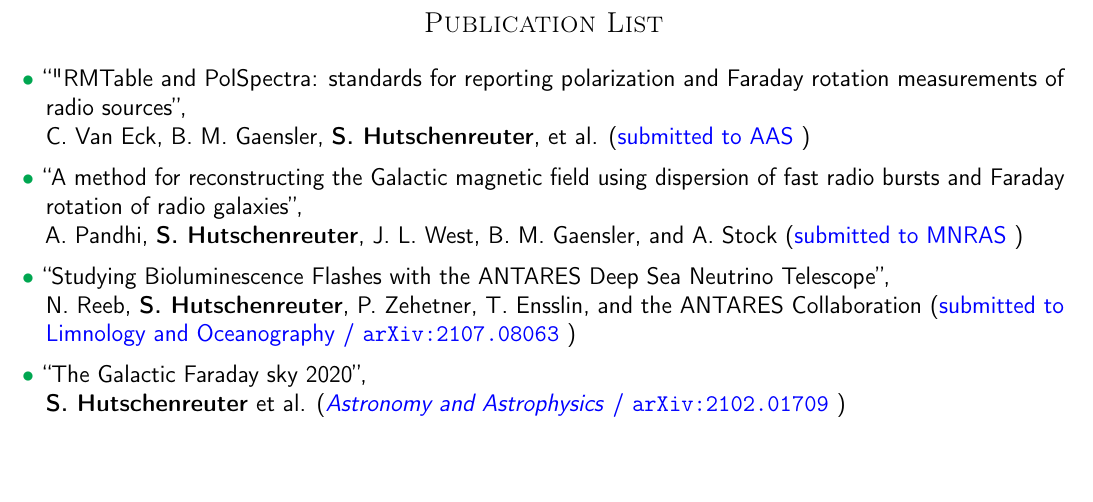
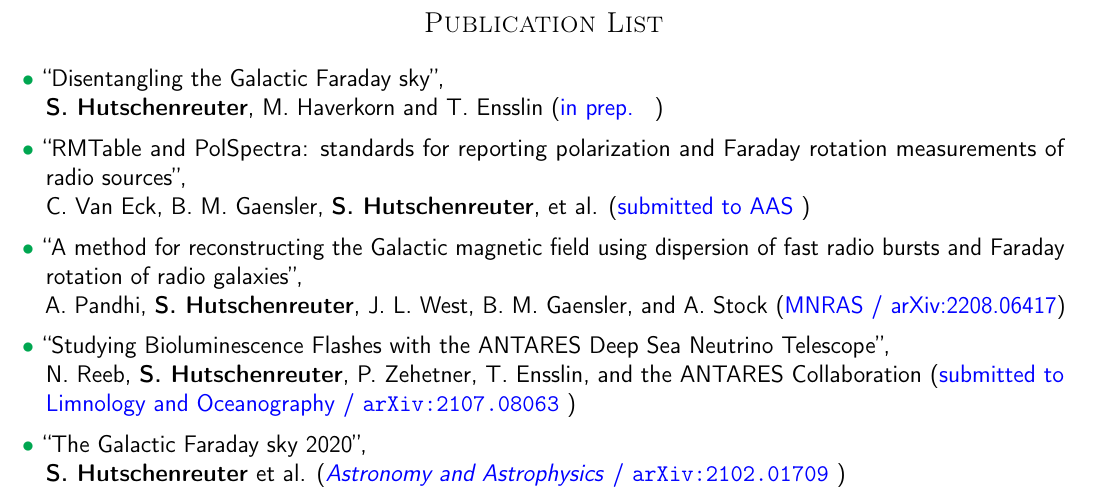
Before and after one commit to shutsch/cv, a LaTeX CV (publication_list_sebastian_hutschenreuter.tex, which reads _publication_list.tex): part of the page, cut so that both start at the same text, the shorter picture padded with empty space. Compiled offline with pdfLaTeX.

Commit message:
FRB update, Disneangle added

```diff
--- a/_publication_list.tex
+++ b/_publication_list.tex
@@ -1,13 +1,17 @@
 \begin{itemize}
 
-\item[\textcolor{Green}{$\bullet$}]{``"RMTable and PolSpectra: standards for reporting polarization and Faraday rotation measurements of radio sources'', \\
+\item[\textcolor{Green}{$\bullet$}]{``Disentangling the Galactic Faraday sky'', \\
+ \textbf{S. Hutschenreuter}, M. Haverkorn and  T. Ensslin ({\color{blue}  in prep. } })
+
+\vspace{6pt}
+
+\item[\textcolor{Green}{$\bullet$}]{``RMTable and PolSpectra: standards for reporting polarization and Faraday rotation measurements of radio sources'', \\
 C. Van Eck, B. M. Gaensler, \textbf{S. Hutschenreuter}, et al. ({\color{blue}  submitted to AAS} })
 
 \vspace{6pt}
 
-
 \item[\textcolor{Green}{$\bullet$}]{``A method for reconstructing the Galactic magnetic field using dispersion of fast radio bursts and Faraday rotation of radio galaxies'', \\
-A. Pandhi, \textbf{S. Hutschenreuter}, J. L. West, B. M. Gaensler, and A. Stock ({\color{blue} submitted to MNRAS} })
+A. Pandhi, \textbf{S. Hutschenreuter}, J. L. West, B. M. Gaensler, and A. Stock ({\color{blue} \href{https://doi.org/10.1093/mnras/stac2314}{MNRAS} / \href{https://arxiv.org/abs/2208.06417}{arXiv:2208.06417}})}
 
 \vspace{6pt}
 
```
Also changed, not shown: publication_list_sebastian_hutschenreuter.pdf.
